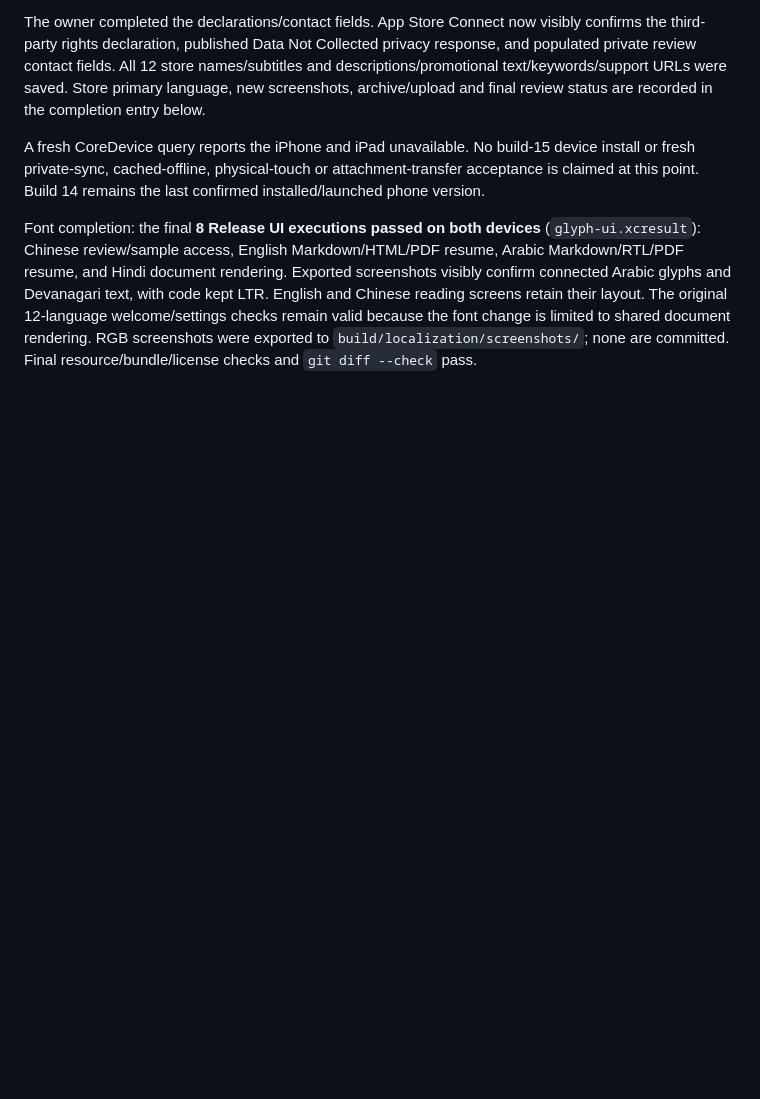
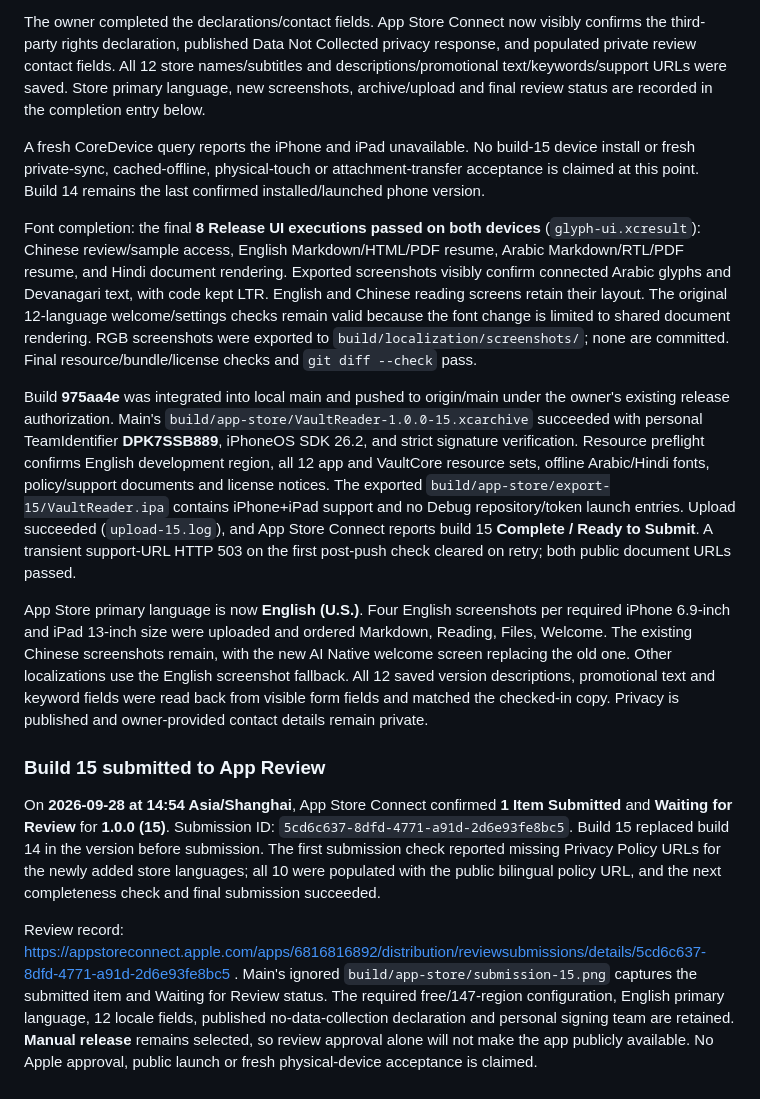
Before and after one commit to dwroy/vault-reader, a Markdown page: docs/ACCEPTANCE.md, the part around the change. Drawn GitHub-style; blank space fills up the shorter version.

Commit message:
Record multilingual build 15 App Review submission

```diff
--- a/docs/ACCEPTANCE.md
+++ b/docs/ACCEPTANCE.md
@@ -210,3 +210,15 @@ A fresh CoreDevice query reports the iPhone and iPad unavailable. No build-15 de
 
 
 Font completion: the final **8 Release UI executions passed on both devices** (`glyph-ui.xcresult`): Chinese review/sample access, English Markdown/HTML/PDF resume, Arabic Markdown/RTL/PDF resume, and Hindi document rendering. Exported screenshots visibly confirm connected Arabic glyphs and Devanagari text, with code kept LTR. English and Chinese reading screens retain their layout. The original 12-language welcome/settings checks remain valid because the font change is limited to shared document rendering. RGB screenshots were exported to `build/localization/screenshots/`; none are committed. Final resource/bundle/license checks and `git diff --check` pass.
+
+
+Build **975aa4e** was integrated into local main and pushed to origin/main under the owner's existing release authorization. Main's `build/app-store/VaultReader-1.0.0-15.xcarchive` succeeded with personal TeamIdentifier **DPK7SSB889**, iPhoneOS SDK 26.2, and strict signature verification. Resource preflight confirms English development region, all 12 app and VaultCore resource sets, offline Arabic/Hindi fonts, policy/support documents and license notices. The exported `build/app-store/export-15/VaultReader.ipa` contains iPhone+iPad support and no Debug repository/token launch entries. Upload succeeded (`upload-15.log`), and App Store Connect reports build 15 **Complete / Ready to Submit**. A transient support-URL HTTP 503 on the first post-push check cleared on retry; both public document URLs passed.
+
+App Store primary language is now **English (U.S.)**. Four English screenshots per required iPhone 6.9-inch and iPad 13-inch size were uploaded and ordered Markdown, Reading, Files, Welcome. The existing Chinese screenshots remain, with the new AI Native welcome screen replacing the old one. Other localizations use the English screenshot fallback. All 12 saved version descriptions, promotional text and keyword fields were read back from visible form fields and matched the checked-in copy. Privacy is published and owner-provided contact details remain private.
+
+
+### Build 15 submitted to App Review
+
+On **2026-09-28 at 14:54 Asia/Shanghai**, App Store Connect confirmed **1 Item Submitted** and **Waiting for Review** for **1.0.0 (15)**. Submission ID: `5cd6c637-8dfd-4771-a91d-2d6e93fe8bc5`. Build 15 replaced build 14 in the version before submission. The first submission check reported missing Privacy Policy URLs for the newly added store languages; all 10 were populated with the public bilingual policy URL, and the next completeness check and final submission succeeded.
+
+Review record: https://appstoreconnect.apple.com/apps/6816816892/distribution/reviewsubmissions/details/5cd6c637-8dfd-4771-a91d-2d6e93fe8bc5 . Main's ignored `build/app-store/submission-15.png` captures the submitted item and Waiting for Review status. The required free/147-region configuration, English primary language, 12 locale fields, published no-data-collection declaration and personal signing team are retained. **Manual release** remains selected, so review approval alone will not make the app publicly available. No Apple approval, public launch or fresh physical-device acceptance is claimed.
```
Also changed, not shown: docs/app-store/RELEASE.md (+8 -5 lines).
